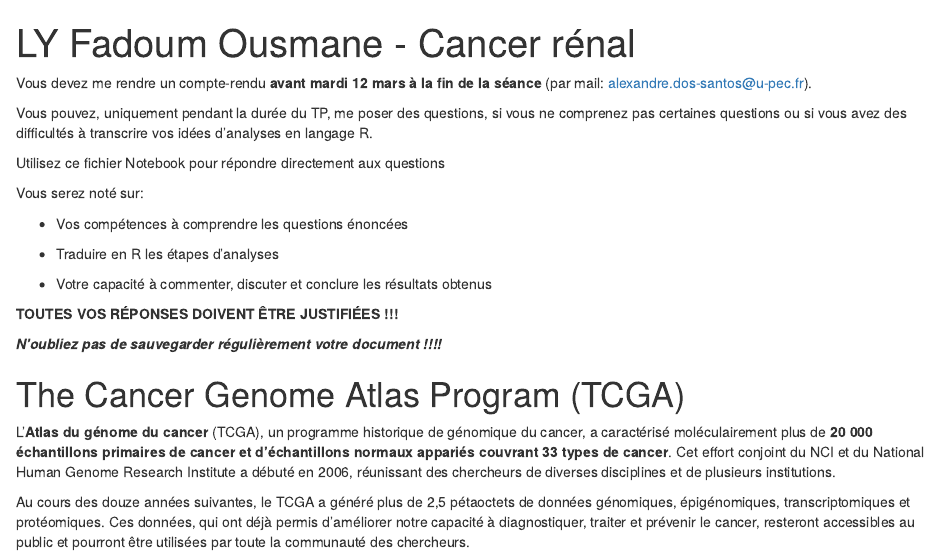
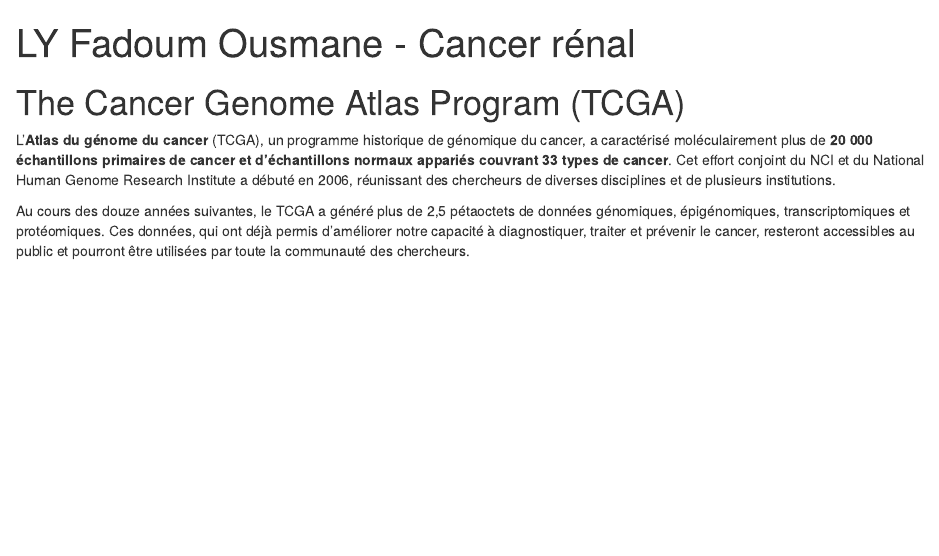
Before and after one commit to fadoumly/Kidney_cancer-, an R Markdown document (Kidney_Cancer.Rmd): the page in a window 1100 px wide, from its top. Rendered offline with R 4.5, knitr and Pandoc, with nearby package versions; some code elsewhere in the file could not run offline.

Commit message:
Update Kidney_Cancer.Rmd

```diff
--- a/Kidney_Cancer.Rmd
+++ b/Kidney_Cancer.Rmd
@@ -4,24 +4,6 @@
   html_document:
     df_print: paged
 ---
-
-Vous devez me rendre un compte-rendu **avant mardi 12 mars à la fin de la séance** (par mail: [alexandre.dos-santos\@u-pec.fr](mailto:alexandre.dos-santos@u-pec.fr)).
-
-Vous pouvez, uniquement pendant la durée du TP, me poser des questions, si vous ne comprenez pas certaines questions ou si vous avez des difficultés à transcrire vos idées d'analyses en langage R.
-
-Utilisez ce fichier Notebook pour répondre directement aux questions
-
-Vous serez noté sur:
-
--   Vos compétences à comprendre les questions énoncées
-
--   Traduire en R les étapes d'analyses
-
--   Votre capacité à commenter, discuter et conclure les résultats obtenus
-
-**TOUTES VOS RÉPONSES DOIVENT ÊTRE JUSTIFIÉES !!!**
-
-***N'oubliez pas de sauvegarder régulièrement votre document !!!!***
 
 # The Cancer Genome Atlas Program (TCGA)
 
```
